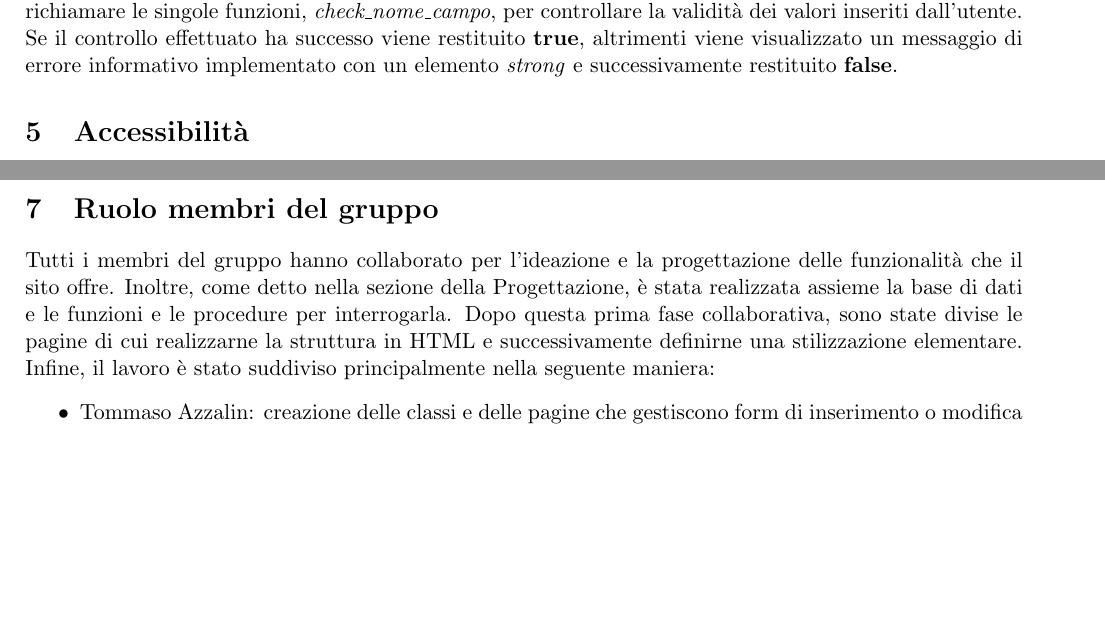
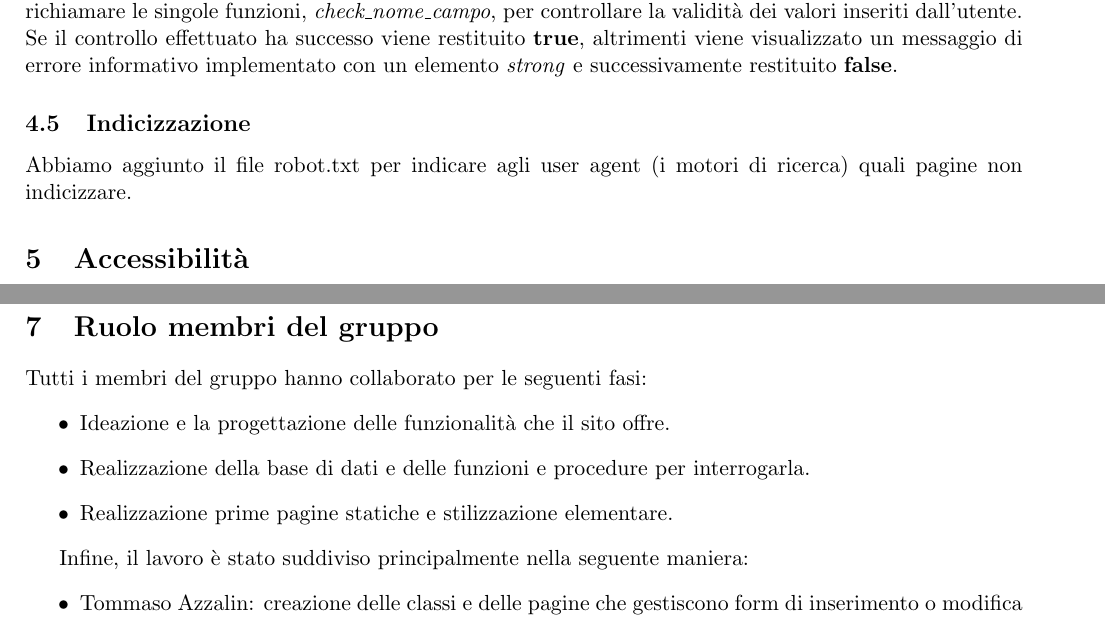
Before and after one commit to GiulioUmbrella/FRENT, a LaTeX document (relazione/1_relazione.tex, which reads relazione/5_realizzazione.tex, relazione/8_ruolo_membri_gruppo.tex): two parts of pages 14 and 15 of 16 before the commit and two parts of pages 14 and 16 of 16 after it, joined at a grey line, cut so that both start at the same text, the shorter picture padded with empty space. Compiled offline with pdfLaTeX.

Commit message:
piccole modifiche

```diff
--- a/relazione/5_realizzazione.tex
+++ b/relazione/5_realizzazione.tex
@@ -91,4 +91,7 @@ Questo file ha il solo compito di contenere le funzioni che vengono invocate dai
 Le funzioni chiamate dai form HTML sono quelle con il nome che comincia con \textit{validazione\_form}. Saranno queste funzioni a richiamare le singole funzioni, \textit{check\_nome\_campo}, per controllare la validit\`{a} dei valori inseriti dall'utente.
 Se il controllo effettuato ha successo viene restituito \textbf{true}, altrimenti viene visualizzato un messaggio di errore informativo implementato con un elemento \textit{strong} e successivamente restituito \textbf{false}.
 
+\subsection{Indicizzazione}
+Abbiamo aggiunto il file robot.txt per indicare agli user agent (i motori di ricerca) quali pagine non indicizzare.
+
 \end{document}
--- a/relazione/8_ruolo_membri_gruppo.tex
+++ b/relazione/8_ruolo_membri_gruppo.tex
@@ -1,9 +1,13 @@
 \documentclass[1_relazione.tex]{subfiles}
 \begin{document}
 \section{Ruolo membri del gruppo}
-Tutti i membri del gruppo hanno collaborato per l'ideazione e la progettazione delle funzionalità che il sito offre.
-Inoltre, come detto nella sezione della Progettazione, è stata realizzata assieme la base di dati e le funzioni e le procedure per interrogarla.
-Dopo questa prima fase collaborativa, sono state divise le pagine di cui realizzarne la struttura in HTML e successivamente definirne una stilizzazione elementare.
+Tutti i membri del gruppo hanno collaborato per le seguenti fasi:
+\begin{itemize}
+\item Ideazione e la progettazione delle funzionalità che il sito offre.
+\item Realizzazione della base di dati e delle funzioni e procedure per interrogarla.
+\item Realizzazione prime pagine statiche e stilizzazione elementare.
+\end{itemize}
+
 Infine, il lavoro è stato suddiviso principalmente nella seguente maniera:
 \begin{itemize}
     \item Tommaso Azzalin: creazione delle classi e delle pagine che gestiscono form di inserimento o modifica dei dati in PHP, verifica della correttezza del file JavaScript di verifica dei form;
```
Also changed, not shown: relazione/8_ruolo_membri_gruppo.tex (2 more changed lines).
